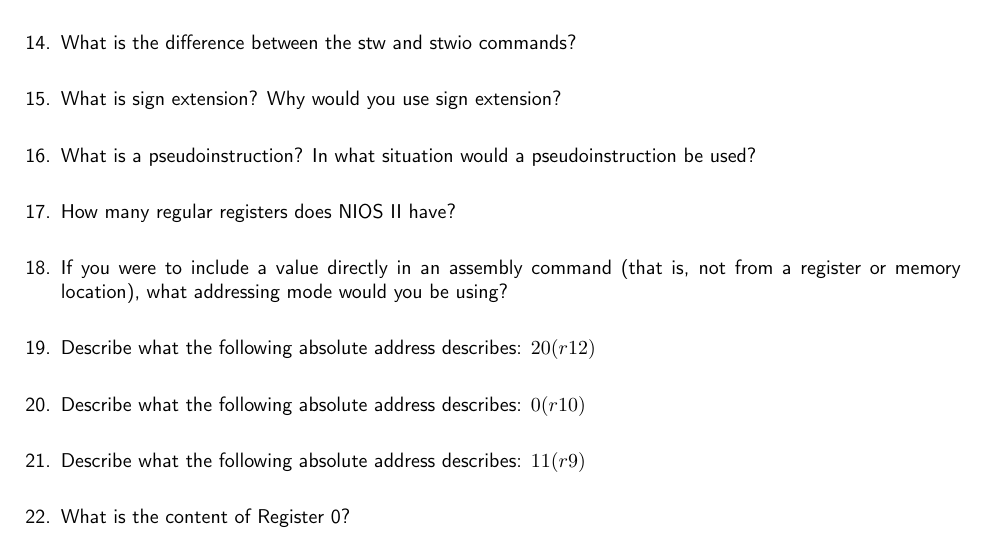
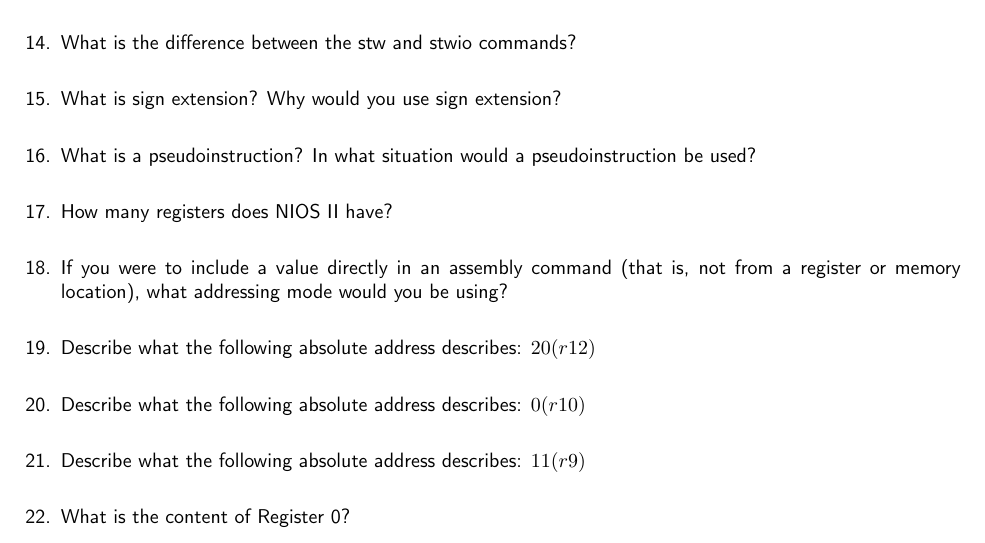
Before and after one commit to ncp38/cs231-f24, a LaTeX problem sheet (homework/exam2Review.tex): part of page 4 of 5, cut so that both start at the same text. Compiled offline with pdfLaTeX.

Commit message:
examReview

```diff
--- a/homework/exam2Review.tex
+++ b/homework/exam2Review.tex
@@ -142,7 +142,7 @@
 
 \item What is a pseudoinstruction?  In what situation would a pseudoinstruction be used?
 
-\item How many regular registers does NIOS II have?
+\item How many registers does NIOS II have?
 
 \item If you were to include a value directly in an assembly command (that is, not from a register or memory location), what addressing mode would you be using?
 
```
Also changed, not shown: homework/exam2Review.pdf.
